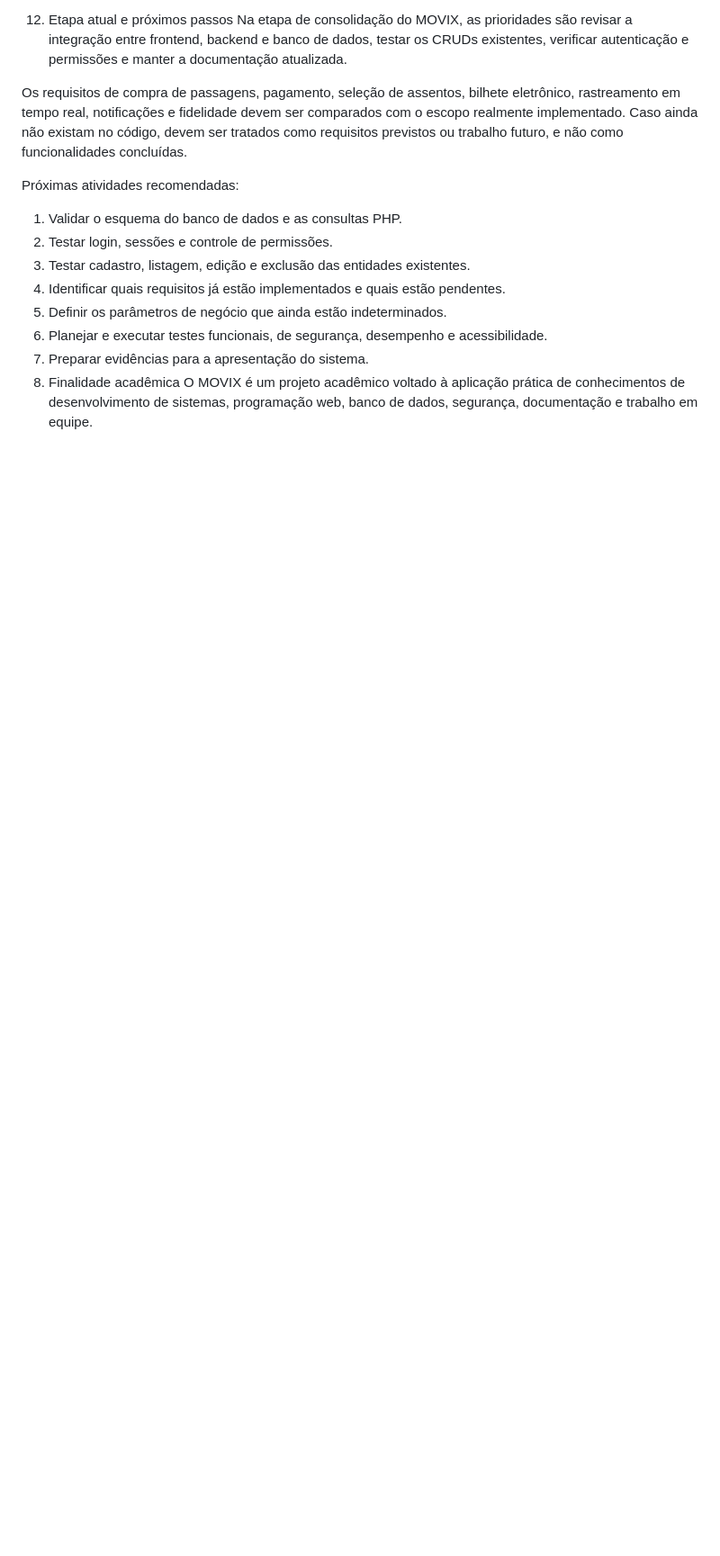
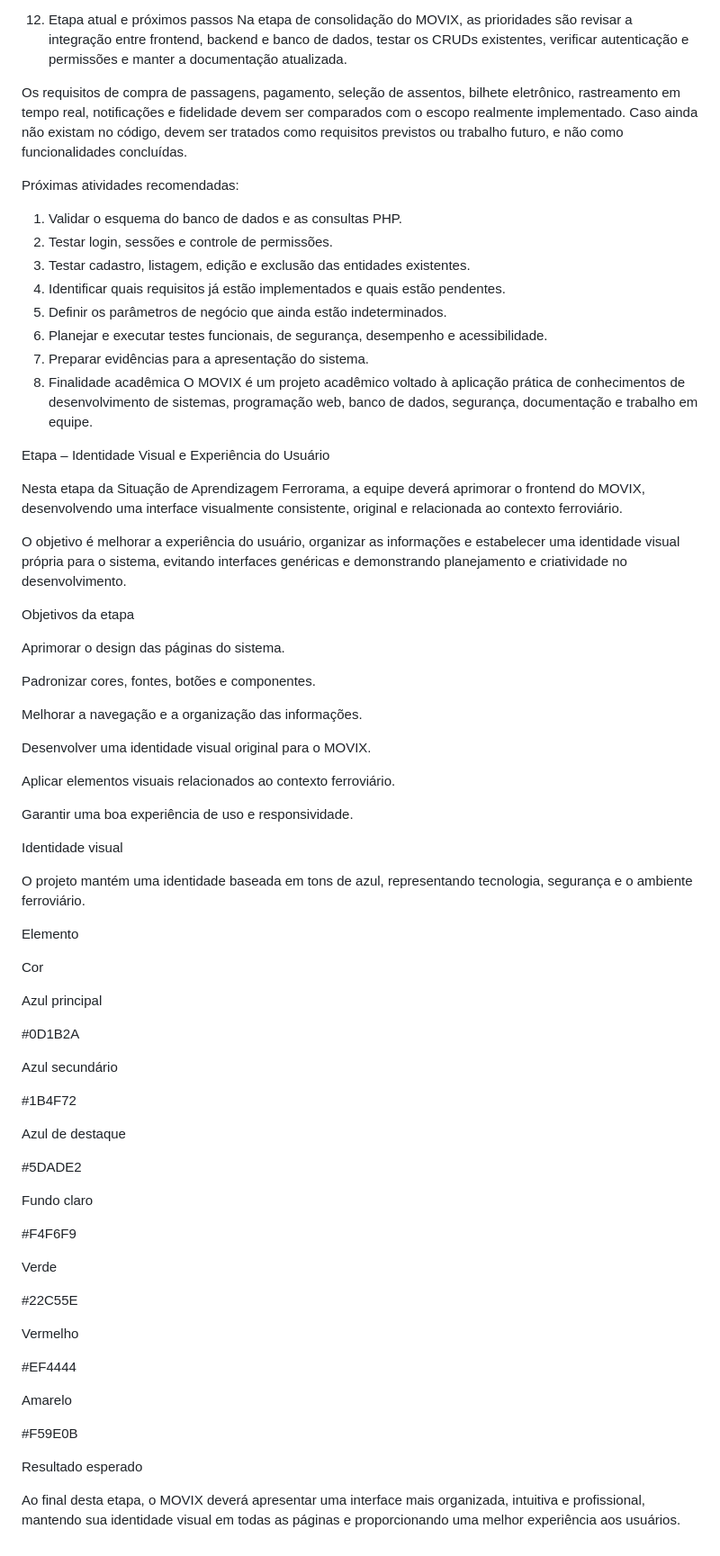
Before and after one commit to Moraes-Code/S.A-Projeto-Movix, a Markdown page: README.md, the part around the change. Shown at 90% size. GitHub-like rendering; blank space fills up the shorter version.

Commit message:
UP - Atualizando com teoria das cores.

```diff
--- a/README.md
+++ b/README.md
@@ -204,3 +204,63 @@ Próximas atividades recomendadas:
 7. Preparar evidências para a apresentação do sistema.
 13. Finalidade acadêmica
 O MOVIX é um projeto acadêmico voltado à aplicação prática de conhecimentos de desenvolvimento de sistemas, programação web, banco de dados, segurança, documentação e trabalho em equipe.
+
+Etapa – Identidade Visual e Experiência do Usuário
+
+Nesta etapa da Situação de Aprendizagem Ferrorama, a equipe deverá aprimorar o frontend do MOVIX, desenvolvendo uma interface visualmente consistente, original e relacionada ao contexto ferroviário.
+
+O objetivo é melhorar a experiência do usuário, organizar as informações e estabelecer uma identidade visual própria para o sistema, evitando interfaces genéricas e demonstrando planejamento e criatividade no desenvolvimento.
+
+Objetivos da etapa
+
+Aprimorar o design das páginas do sistema.
+
+Padronizar cores, fontes, botões e componentes.
+
+Melhorar a navegação e a organização das informações.
+
+Desenvolver uma identidade visual original para o MOVIX.
+
+Aplicar elementos visuais relacionados ao contexto ferroviário.
+
+Garantir uma boa experiência de uso e responsividade.
+
+Identidade visual
+
+O projeto mantém uma identidade baseada em tons de azul, representando tecnologia, segurança e o ambiente ferroviário.
+
+Elemento
+
+Cor
+
+Azul principal
+
+#0D1B2A
+
+Azul secundário
+
+#1B4F72
+
+Azul de destaque
+
+#5DADE2
+
+Fundo claro
+
+#F4F6F9
+
+Verde
+
+#22C55E
+
+Vermelho
+
+#EF4444
+
+Amarelo
+
+#F59E0B
+
+Resultado esperado
+
+Ao final desta etapa, o MOVIX deverá apresentar uma interface mais organizada, intuitiva e profissional, mantendo sua identidade visual em todas as páginas e proporcionando uma melhor experiência aos usuários.
```
